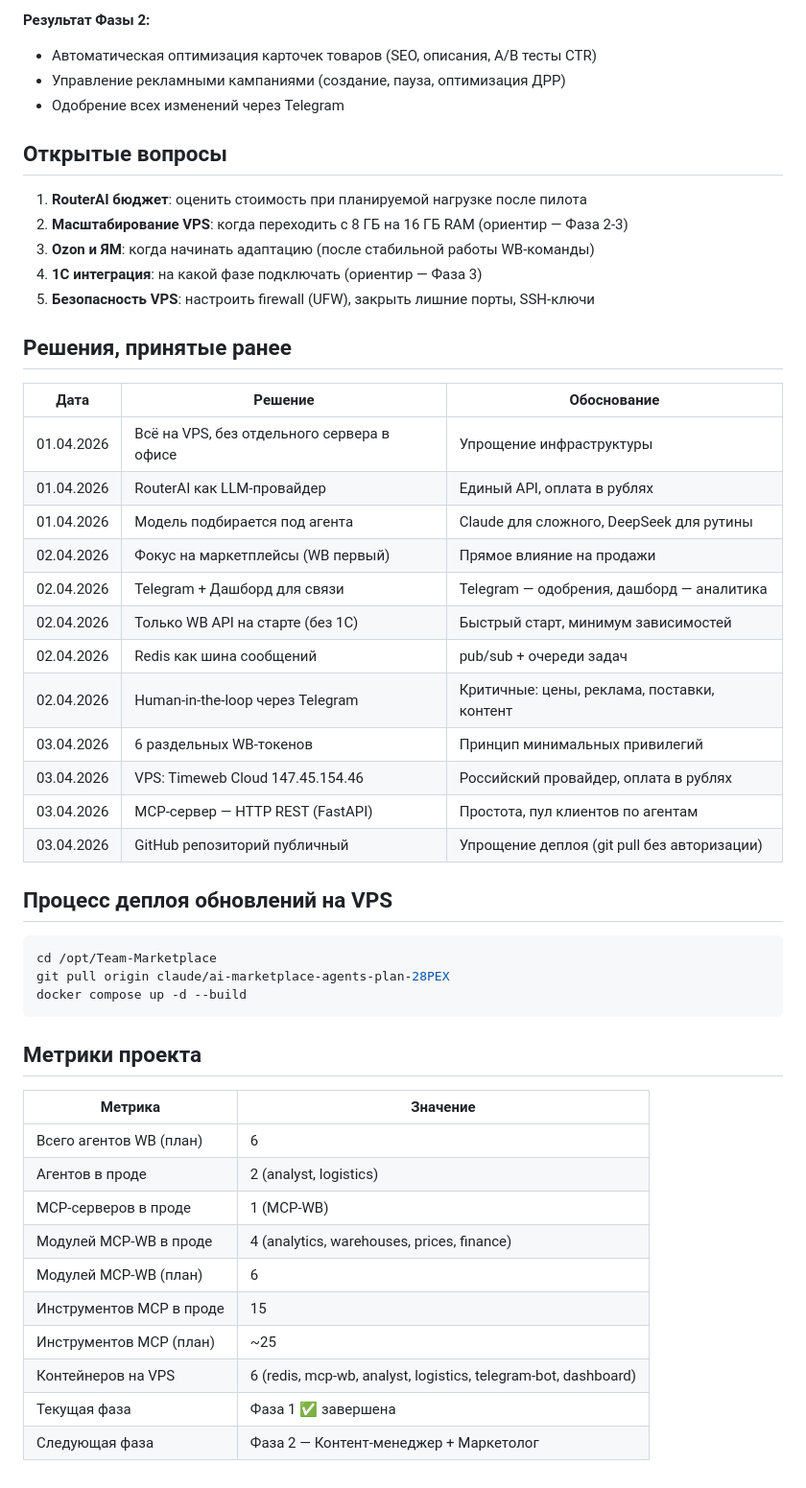
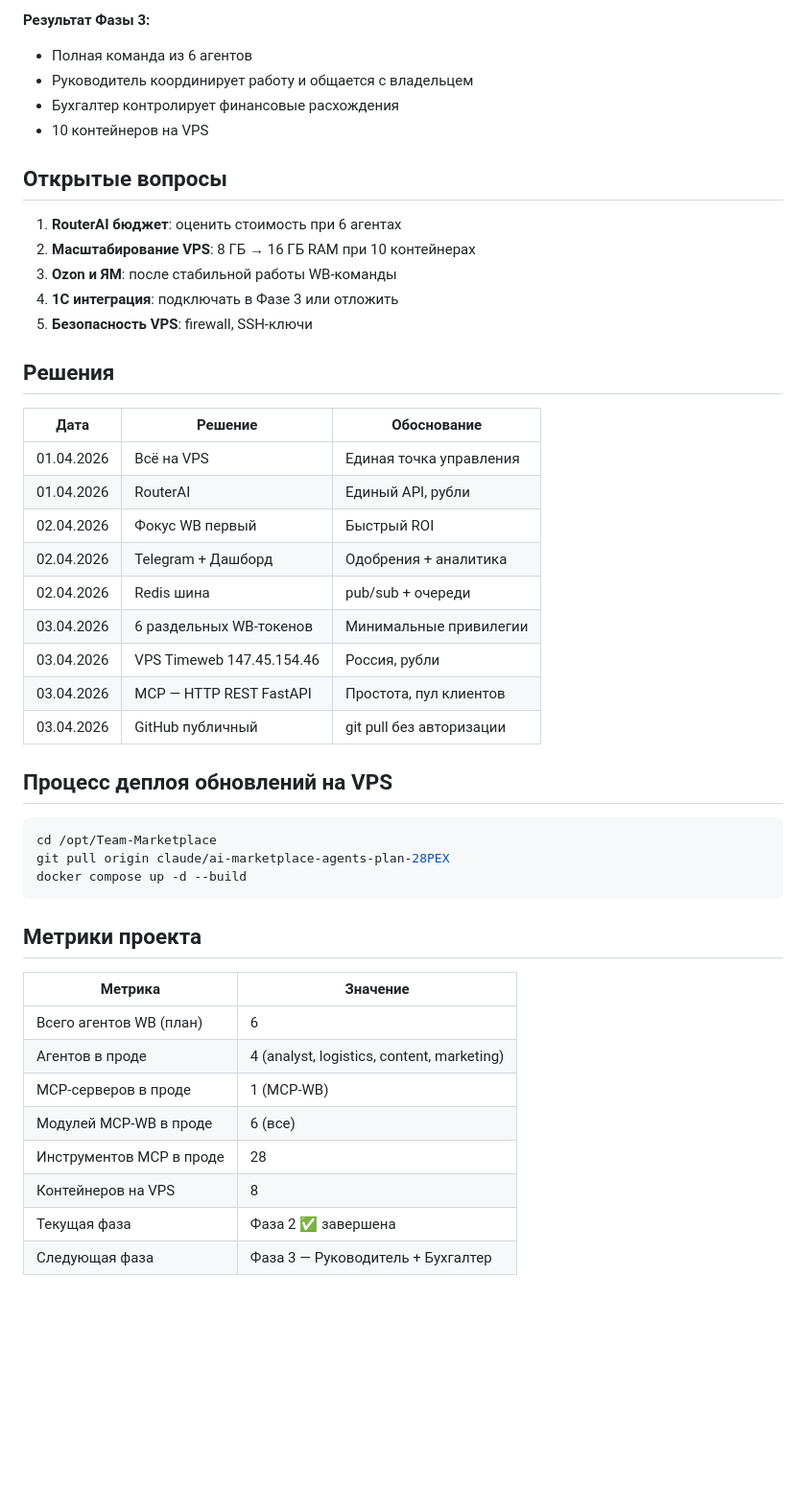
Before and after one commit to Romamix88/Team-Marketplace, a Markdown page: CONTEXT.md, the part around one of its changes. Shown at 96% size. GitHub-like rendering; blank space fills up the shorter version.

```diff
--- a/CONTEXT.md
+++ b/CONTEXT.md
@@ -69,33 +54,31 @@
 
-**Результат Фазы 2:**
-- Автоматическая оптимизация карточек товаров (SEO, описания, A/B тесты CTR)
-- Управление рекламными кампаниями (создание, пауза, оптимизация ДРР)
-- Одобрение всех изменений через Telegram
+**Результат Фазы 3:**
+- Полная команда из 6 агентов
+- Руководитель координирует работу и общается с владельцем
+- Бухгалтер контролирует финансовые расхождения
+- 10 контейнеров на VPS
 
 ## Открытые вопросы
 
-1. **RouterAI бюджет**: оценить стоимость при планируемой нагрузке после пилота
-2. **Масштабирование VPS**: когда переходить с 8 ГБ на 16 ГБ RAM (ориентир — Фаза 2-3)
-3. **Ozon и ЯМ**: когда начинать адаптацию (после стабильной работы WB-команды)
-4. **1С интеграция**: на какой фазе подключать (ориентир — Фаза 3)
-5. **Безопасность VPS**: настроить firewall (UFW), закрыть лишние порты, SSH-ключи
+1. **RouterAI бюджет**: оценить стоимость при 6 агентах
+2. **Масштабирование VPS**: 8 ГБ → 16 ГБ RAM при 10 контейнерах
+3. **Ozon и ЯМ**: после стабильной работы WB-команды
+4. **1С интеграция**: подключать в Фазе 3 или отложить
+5. **Безопасность VPS**: firewall, SSH-ключи
 
-## Решения, принятые ранее
+## Решения
 
 | Дата | Решение | Обоснование |
 |---|---|---|
-| 01.04.2026 | Всё на VPS, без отдельного сервера в офисе | Упрощение инфраструктуры |
-| 01.04.2026 | RouterAI как LLM-провайдер | Единый API, оплата в рублях |
-| 01.04.2026 | Модель подбирается под агента | Claude для сложного, DeepSeek для рутины |
-| 02.04.2026 | Фокус на маркетплейсы (WB первый) | Прямое влияние на продажи |
-| 02.04.2026 | Telegram + Дашборд для связи | Telegram — одобрения, дашборд — аналитика |
-| 02.04.2026 | Только WB API на старте (без 1С) | Быстрый старт, минимум зависимостей |
-| 02.04.2026 | Redis как шина сообщений | pub/sub + очереди задач |
-| 02.04.2026 | Human-in-the-loop через Telegram | Критичные: цены, реклама, поставки, контент |
-| 03.04.2026 | 6 раздельных WB-токенов | Принцип минимальных привилегий |
-| 03.04.2026 | VPS: Timeweb Cloud 147.45.154.46 | Российский провайдер, оплата в рублях |
-| 03.04.2026 | MCP-сервер — HTTP REST (FastAPI) | Простота, пул клиентов по агентам |
-| 03.04.2026 | GitHub репозиторий публичный | Упрощение деплоя (git pull без авторизации) |
+| 01.04.2026 | Всё на VPS | Единая точка управления |
+| 01.04.2026 | RouterAI | Единый API, рубли |
+| 02.04.2026 | Фокус WB первый | Быстрый ROI |
+| 02.04.2026 | Telegram + Дашборд | Одобрения + аналитика |
+| 02.04.2026 | Redis шина | pub/sub + очереди |
+| 03.04.2026 | 6 раздельных WB-токенов | Минимальные привилегии |
+| 03.04.2026 | VPS Timeweb 147.45.154.46 | Россия, рубли |
+| 03.04.2026 | MCP — HTTP REST FastAPI | Простота, пул клиентов |
+| 03.04.2026 | GitHub публичный | git pull без авторизации |
 
 ## Процесс деплоя обновлений на VPS
 
@@ -110,12 +93,10 @@ docker compose up -d --build
 | Метрика | Значение |
 |---|---|
 | Всего агентов WB (план) | 6 |
-| Агентов в проде | 2 (analyst, logistics) |
+| Агентов в проде | 4 (analyst, logistics, content, marketing) |
 | MCP-серверов в проде | 1 (MCP-WB) |
-| Модулей MCP-WB в проде | 4 (analytics, warehouses, prices, finance) |
-| Модулей MCP-WB (план) | 6 |
-| Инструментов MCP в проде | 15 |
-| Инструментов MCP (план) | ~25 |
-| Контейнеров на VPS | 6 (redis, mcp-wb, analyst, logistics, telegram-bot, dashboard) |
-| Текущая фаза | Фаза 1 ✅ завершена |
-| Следующая фаза | Фаза 2 — Контент-менеджер + Маркетолог |
+| Модулей MCP-WB в проде | 6 (все) |
+| Инструментов MCP в проде | 28 |
+| Контейнеров на VPS | 8 |
+| Текущая фаза | Фаза 2 ✅ завершена |
+| Следующая фаза | Фаза 3 — Руководитель + Бухгалтер |
```
Also changed, not shown: other parts of CONTEXT.md (+25 -40 lines), CLAUDE.md (+1 -1 lines), PROJECT_SPEC.md (+8 -6 lines).
